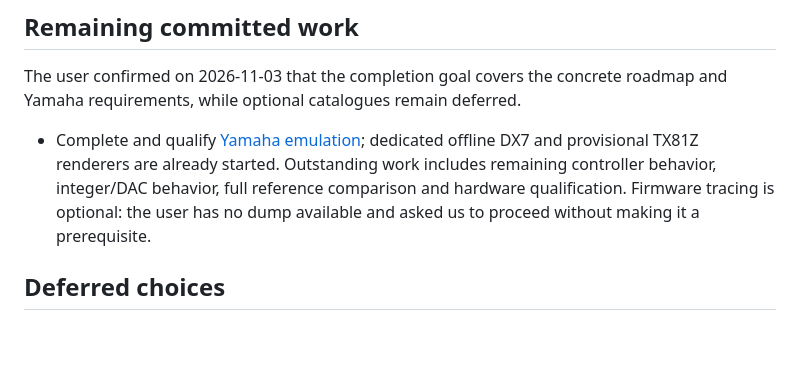
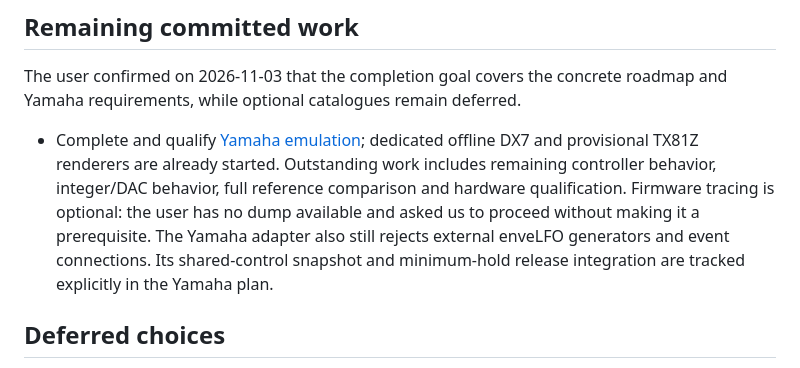
Before and after one commit to rec/enge, a Markdown page: plan/roadmap.md, the part around the change. Drawn GitHub-style; blank space fills up the shorter version.

```diff
--- a/plan/roadmap.md
+++ b/plan/roadmap.md
@@ -56,6 +56,9 @@ roadmap and Yamaha requirements, while optional catalogues remain deferred.
   behavior, full reference comparison and hardware qualification. Firmware
   tracing is optional: the user has no dump available and asked us to proceed
   without making it a prerequisite.
+  The Yamaha adapter also still rejects external enveLFO generators and event
+  connections. Its shared-control snapshot and minimum-hold release integration
+  are tracked explicitly in the Yamaha plan.
 
 ## Deferred choices
 
```
Also changed, not shown: plan/yamaha-emulation.md (+29 -0 lines).
